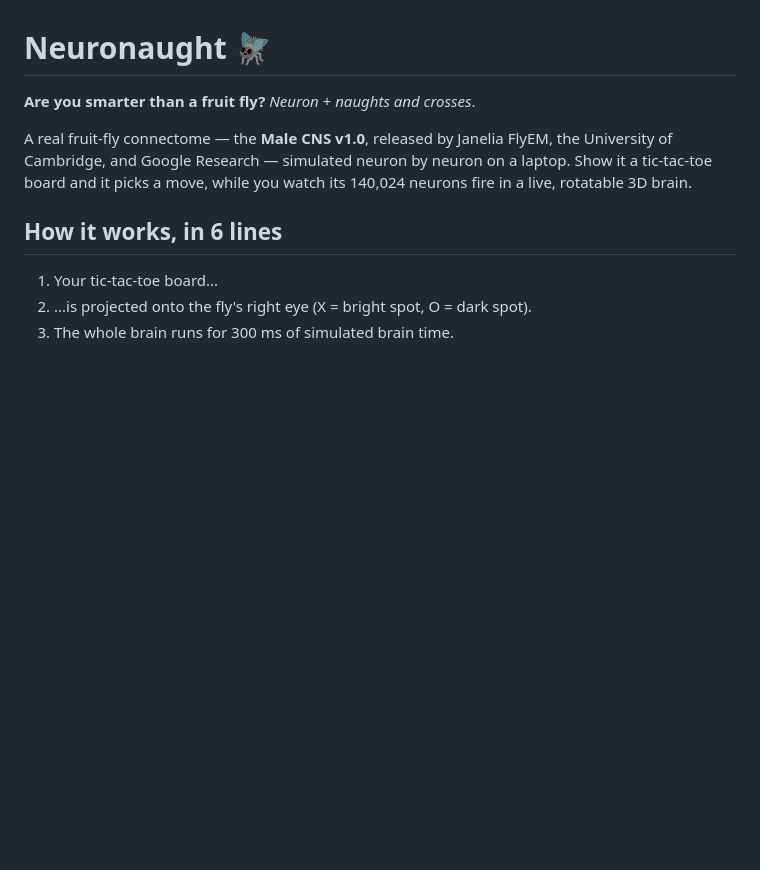
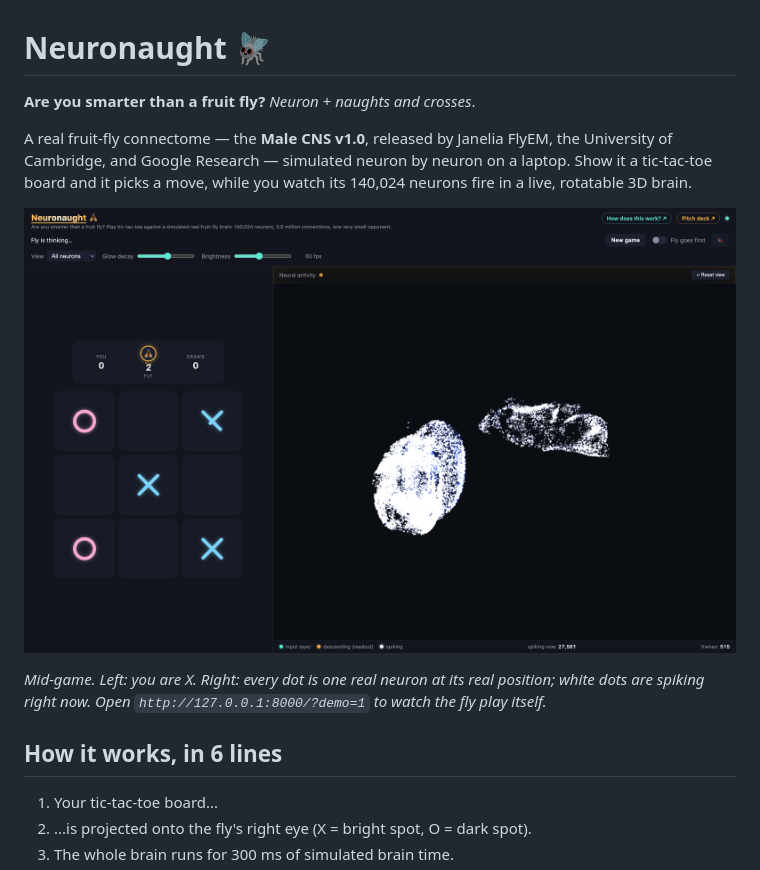
Before and after one commit to neutr0nStar/Neuronaught, a Markdown page: README.md, the part around the change. GitHub-like rendering; blank space fills up the shorter version.

Commit message:
Reference the screenshot from the README
Co-Authored-By: Claude Fable 5.1 <noreply@anthropic.com>

```diff
--- a/README.md
+++ b/README.md
@@ -7,7 +7,9 @@ the University of Cambridge, and Google Research — simulated neuron by neuron
 on a laptop. Show it a tic-tac-toe board and it picks a move, while you watch
 its 140,024 neurons fire in a live, rotatable 3D brain.
 
-<!-- TODO: add a screenshot of the two panels at docs/img/screenshot.png and reference it here -->
+![Neuronaught mid-game: the board on the left, 27,561 neurons spiking in the 3D brain on the right](docs/img/screenshot.png)
+
+*Mid-game. Left: you are X. Right: every dot is one real neuron at its real position; white dots are spiking right now. Open `http://127.0.0.1:8000/?demo=1` to watch the fly play itself.*
 
 ## How it works, in 6 lines
 
```
